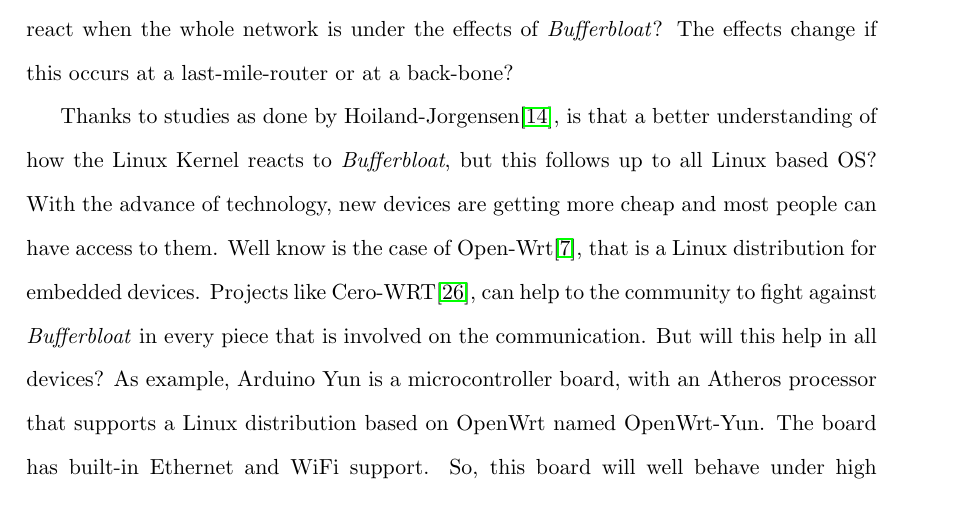
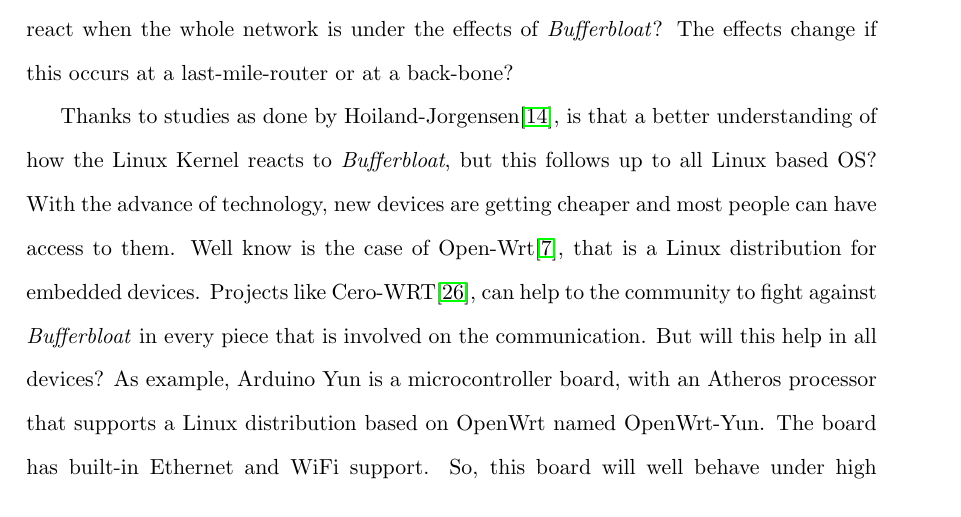
Before and after one commit to jscatala/Bufferbloat, a LaTeX document (StateofArt/memoria.tex, which reads StateofArt/src/conclusions.tex): part of page 50 of 58, cut so that both start at the same text. Compiled offline with pdfLaTeX.

Commit message:
PATCHES/245

```diff
--- a/StateofArt/src/conclusions.tex
+++ b/StateofArt/src/conclusions.tex
@@ -83,7 +83,7 @@ or at a back-bone?
 Thanks to studies as done by Hoiland-Jorgensen\cite{TokeLinux}, is that a
 better understanding of how the Linux Kernel reacts to \emph{Bufferbloat}, but
 this follows up to all Linux based OS? With the advance of technology, new
-devices are getting more cheap and most people can have access to them. Well
+devices are getting cheaper and most people can have access to them. Well
 know is the case of Open-Wrt\cite{openwrt}, that is a Linux distribution for
 embedded devices. Projects like Cero-WRT\cite{cerowrt}, can help to the
 community to fight against \emph{Bufferbloat} in every piece that is
```
